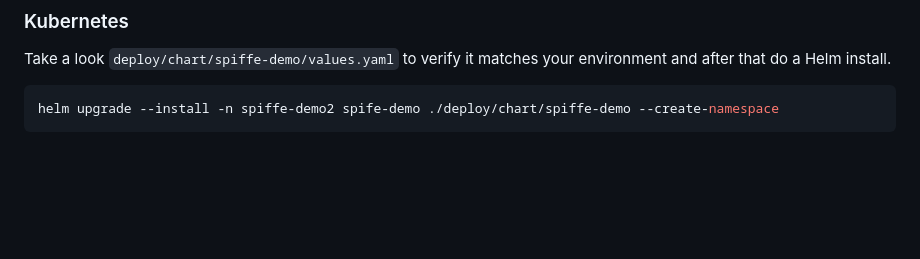
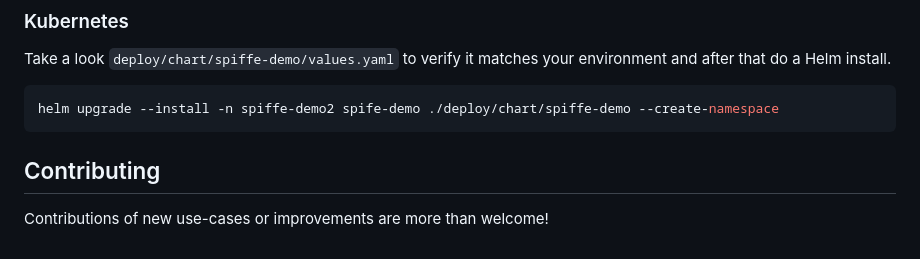
Before and after one commit to MattiasGees/spiffe-demo, a Markdown page: README.md, the part around the change. GitHub-like rendering; blank space fills up the shorter version.

Commit message:
Add contributing paragraph to readme

````diff
--- a/README.md
+++ b/README.md
@@ -110,3 +110,7 @@ Take a look `deploy/chart/spiffe-demo/values.yaml` to verify it matches your env
 ```bash
 helm upgrade --install -n spiffe-demo2 spife-demo ./deploy/chart/spiffe-demo --create-namespace
 ```
+
+## Contributing
+
+Contributions of new use-cases or improvements are more than welcome!
````
